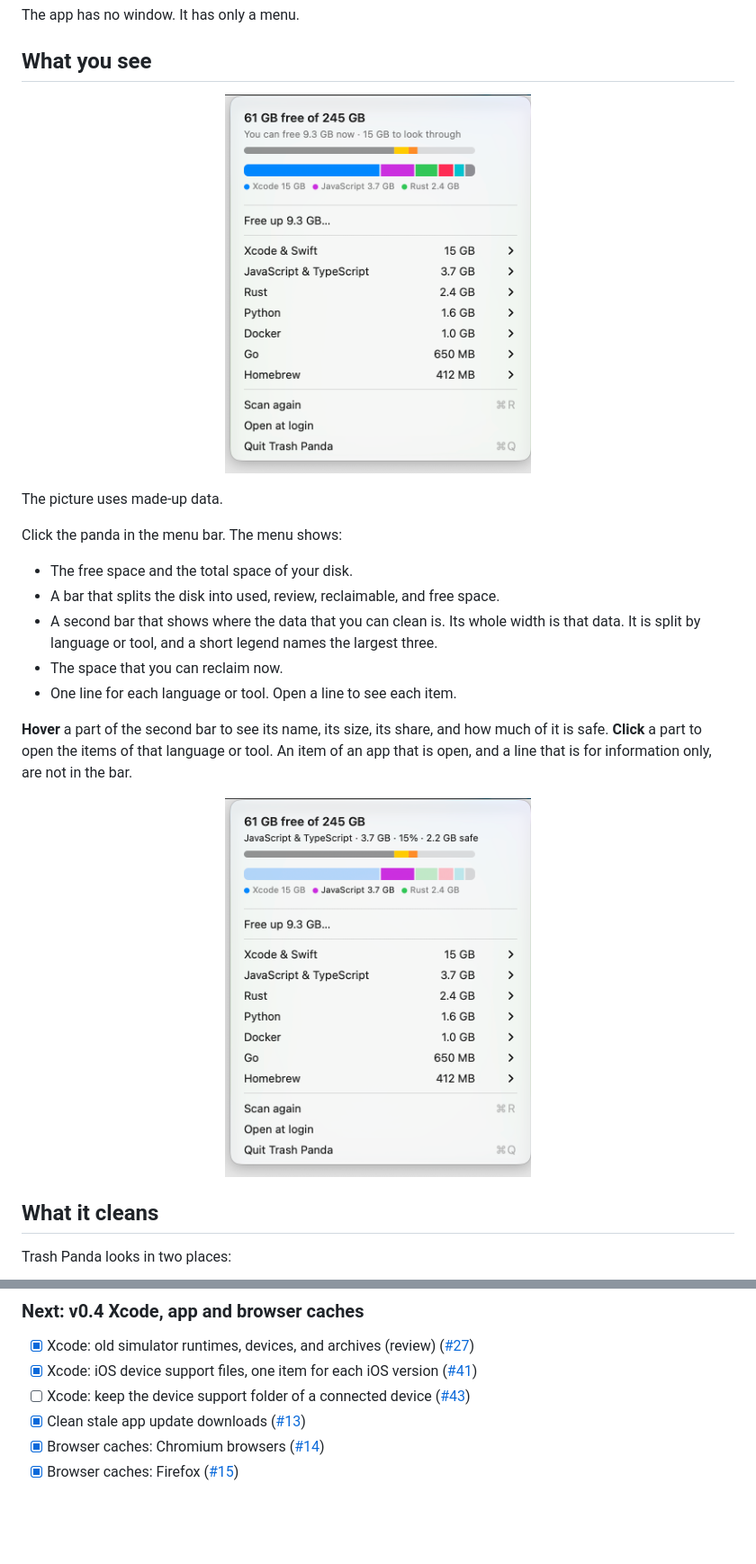
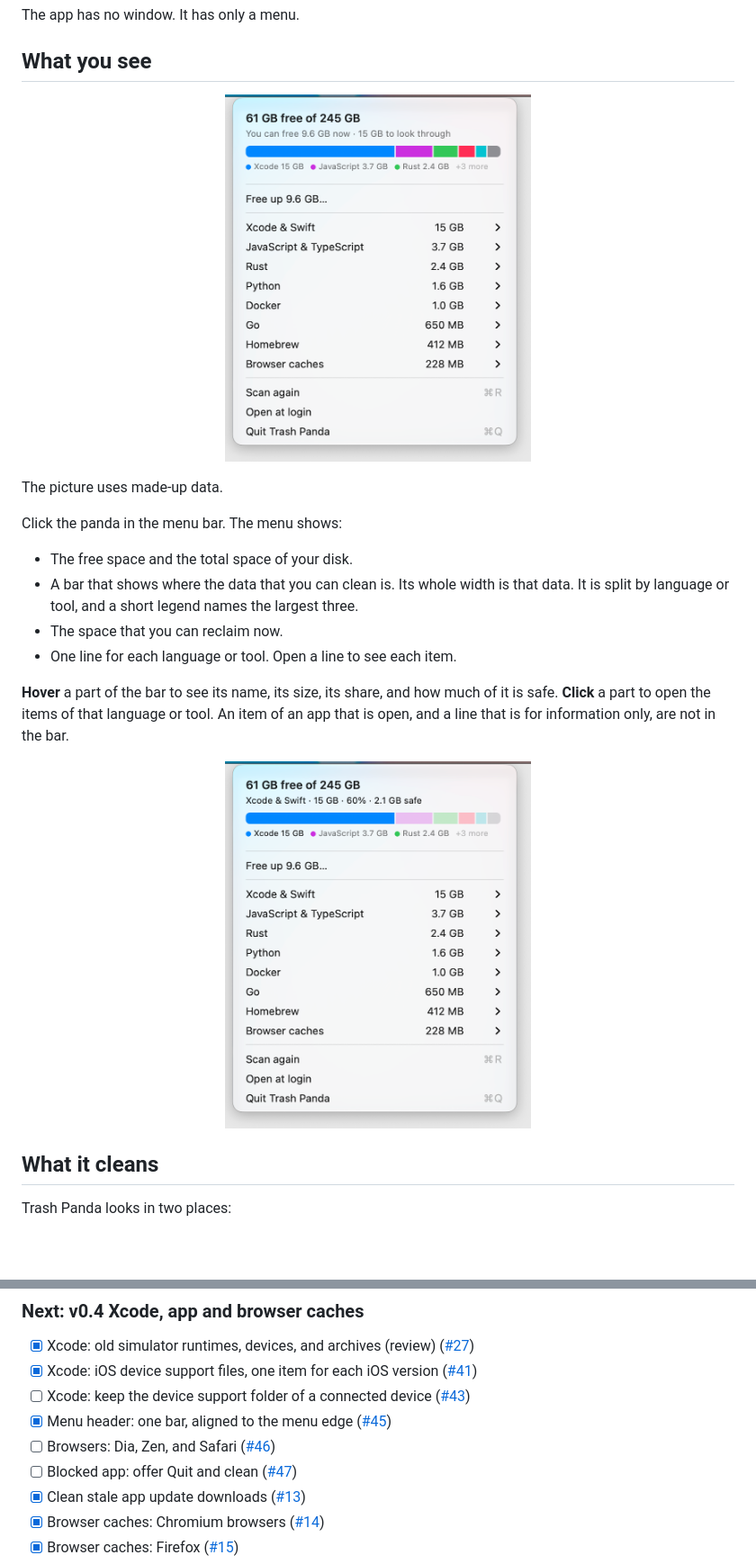
Before and after one commit to chaitanya-ramji/trashpanda, a Markdown page: README.md, 2 parts joined by grey strips. Shown at 90% size. Drawn GitHub-style; pictures changed too: assets/menu-hover.png, assets/menu-light.png; blank space fills up the shorter version.

```diff
--- a/README.md
+++ b/README.md
@@ -20,11 +20,10 @@ The picture uses made-up data.
 Click the panda in the menu bar. The menu shows:
 
 - The free space and the total space of your disk.
-- A bar that splits the disk into used, review, reclaimable, and free space.
-- A second bar that shows where the data that you can clean is. Its whole width is that data. It is split by language or tool, and a short legend names the largest three.
+- A bar that shows where the data that you can clean is. Its whole width is that data. It is split by language or tool, and a short legend names the largest three.
 - The space that you can reclaim now.
 - One line for each language or tool. Open a line to see each item.
 
-**Hover** a part of the second bar to see its name, its size, its share, and how much of it is safe. **Click** a part to open the items of that language or tool. An item of an app that is open, and a line that is for information only, are not in the bar.
+**Hover** a part of the bar to see its name, its size, its share, and how much of it is safe. **Click** a part to open the items of that language or tool. An item of an app that is open, and a line that is for information only, are not in the bar.
 
 <p align="center">
@@ -225,6 +224,9 @@ We work from the pinned [Roadmap issue](https://github.com/chaitanya-ramji/trash
 - [x] Xcode: old simulator runtimes, devices, and archives (review) ([#27](https://github.com/chaitanya-ramji/trashpanda/issues/27))
 - [x] Xcode: iOS device support files, one item for each iOS version ([#41](https://github.com/chaitanya-ramji/trashpanda/issues/41))
 - [ ] Xcode: keep the device support folder of a connected device ([#43](https://github.com/chaitanya-ramji/trashpanda/issues/43))
+- [x] Menu header: one bar, aligned to the menu edge ([#45](https://github.com/chaitanya-ramji/trashpanda/issues/45))
+- [ ] Browsers: Dia, Zen, and Safari ([#46](https://github.com/chaitanya-ramji/trashpanda/issues/46))
+- [ ] Blocked app: offer Quit and clean ([#47](https://github.com/chaitanya-ramji/trashpanda/issues/47))
 - [x] Clean stale app update downloads ([#13](https://github.com/chaitanya-ramji/trashpanda/issues/13))
 - [x] Browser caches: Chromium browsers ([#14](https://github.com/chaitanya-ramji/trashpanda/issues/14))
 - [x] Browser caches: Firefox ([#15](https://github.com/chaitanya-ramji/trashpanda/issues/15))
```
Also changed, not shown: other parts of README.md (+2 -2 lines), assets/menu-dark.png, 1 other file.
